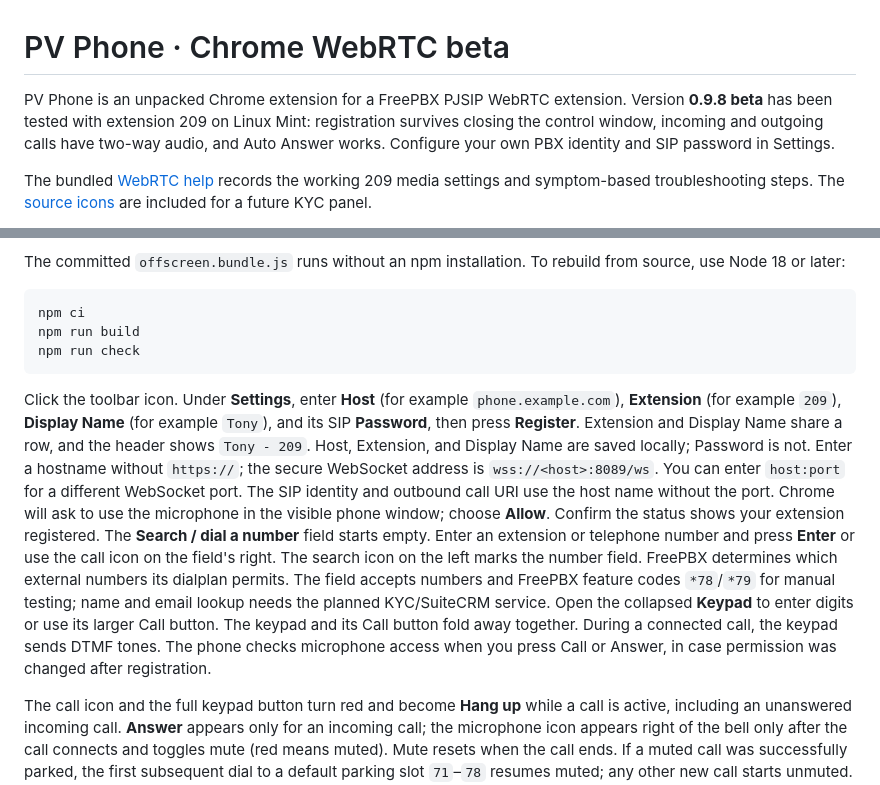
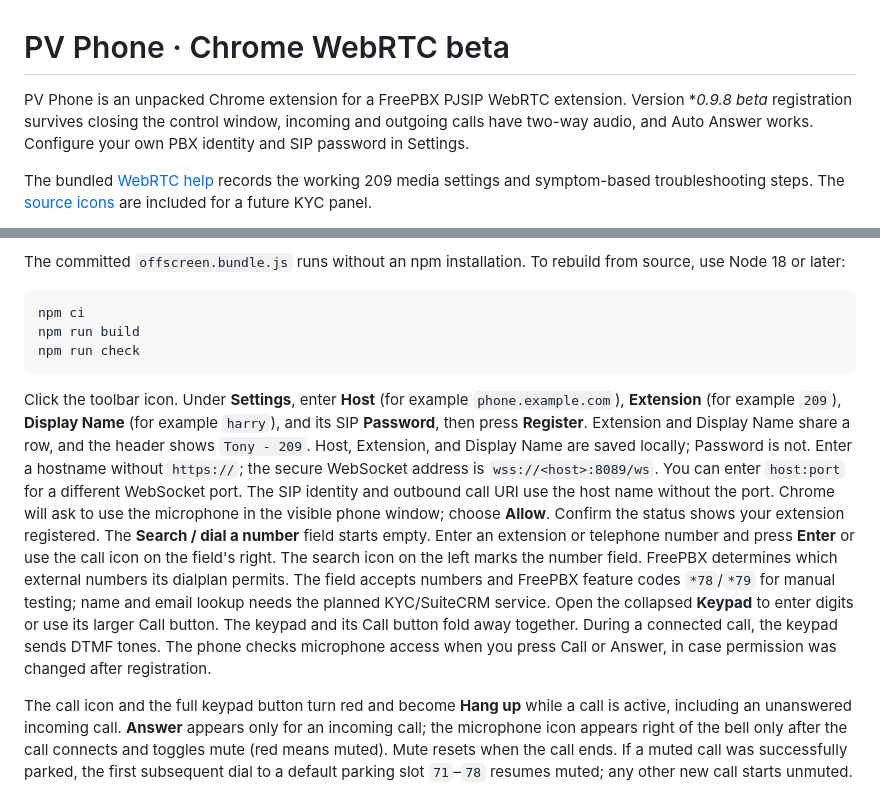
Before and after one commit to horsedog11/WebRTC_chrome_extension-, a Markdown page: README.md, 2 parts joined by grey strips. Rendered like a GitHub page.

Commit message:
Fix example Display Name in README
Corrected the Display Name example from 'Tony' to 'harry' in the instructions.

````diff
--- a/README.md
+++ b/README.md
@@ -1,6 +1,6 @@
 # PV Phone · Chrome WebRTC beta
 
-PV Phone is an unpacked Chrome extension for a FreePBX PJSIP WebRTC extension. Version **0.9.8 beta** has been tested with extension 209 on Linux Mint: registration survives closing the control window, incoming and outgoing calls have two-way audio, and Auto Answer works. Configure your own PBX identity and SIP password in Settings.
+PV Phone is an unpacked Chrome extension for a FreePBX PJSIP WebRTC extension. Version **0.9.8 beta* registration survives closing the control window, incoming and outgoing calls have two-way audio, and Auto Answer works. Configure your own PBX identity and SIP password in Settings.
 
 The bundled [WebRTC help](help.html) records the working 209 media settings and symptom-based troubleshooting steps. The [source icons](icons/README.md) are included for a future KYC panel.
 
@@ -20,7 +20,7 @@ npm run build
 npm run check
 ```
 
-Click the toolbar icon. Under **Settings**, enter **Host** (for example `phone.example.com`), **Extension** (for example `209`), **Display Name** (for example `Tony`), and its SIP **Password**, then press **Register**. Extension and Display Name share a row, and the header shows `Tony - 209`. Host, Extension, and Display Name are saved locally; Password is not. Enter a hostname without `https://`; the secure WebSocket address is `wss://<host>:8089/ws`. You can enter `host:port` for a different WebSocket port. The SIP identity and outbound call URI use the host name without the port. Chrome will ask to use the microphone in the visible phone window; choose **Allow**. Confirm the status shows your extension registered. The **Search / dial a number** field starts empty. Enter an extension or telephone number and press **Enter** or use the call icon on the field's right. The search icon on the left marks the number field. FreePBX determines which external numbers its dialplan permits. The field accepts numbers and FreePBX feature codes `*78`/`*79` for manual testing; name and email lookup needs the planned KYC/SuiteCRM service. Open the collapsed **Keypad** to enter digits or use its larger Call button. The keypad and its Call button fold away together. During a connected call, the keypad sends DTMF tones. The phone checks microphone access when you press Call or Answer, in case permission was changed after registration.
+Click the toolbar icon. Under **Settings**, enter **Host** (for example `phone.example.com`), **Extension** (for example `209`), **Display Name** (for example `harry`), and its SIP **Password**, then press **Register**. Extension and Display Name share a row, and the header shows `Tony - 209`. Host, Extension, and Display Name are saved locally; Password is not. Enter a hostname without `https://`; the secure WebSocket address is `wss://<host>:8089/ws`. You can enter `host:port` for a different WebSocket port. The SIP identity and outbound call URI use the host name without the port. Chrome will ask to use the microphone in the visible phone window; choose **Allow**. Confirm the status shows your extension registered. The **Search / dial a number** field starts empty. Enter an extension or telephone number and press **Enter** or use the call icon on the field's right. The search icon on the left marks the number field. FreePBX determines which external numbers its dialplan permits. The field accepts numbers and FreePBX feature codes `*78`/`*79` for manual testing; name and email lookup needs the planned KYC/SuiteCRM service. Open the collapsed **Keypad** to enter digits or use its larger Call button. The keypad and its Call button fold away together. During a connected call, the keypad sends DTMF tones. The phone checks microphone access when you press Call or Answer, in case permission was changed after registration.
 
 The call icon and the full keypad button turn red and become **Hang up** while a call is active, including an unanswered incoming call. **Answer** appears only for an incoming call; the microphone icon appears right of the bell only after the call connects and toggles mute (red means muted). Mute resets when the call ends. If a muted call was successfully parked, the first subsequent dial to a default parking slot `71`–`78` resumes muted; any other new call starts unmuted. This requires the default parking slot range and cannot identify a parked caller without a PBX-side slot feed. The green bell rings on incoming calls; press it to turn ringing off (red bell), while incoming calls still bring the window forward. This preference lasts while the offscreen phone remains connected. The phone window sizes itself to its content as sections open and close, limited by the available screen height.
 
````
